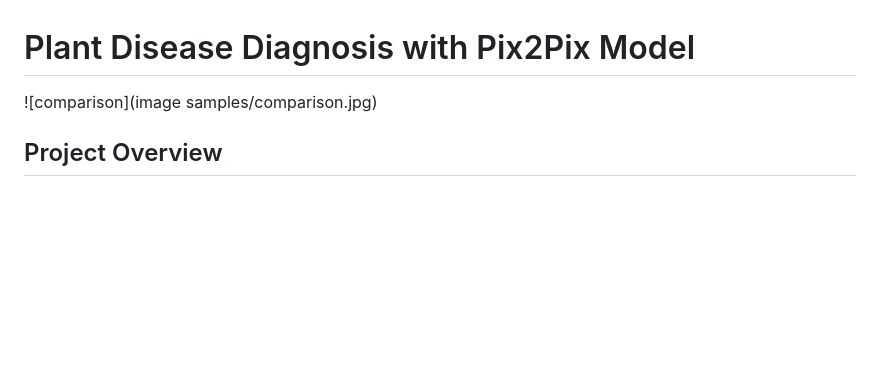
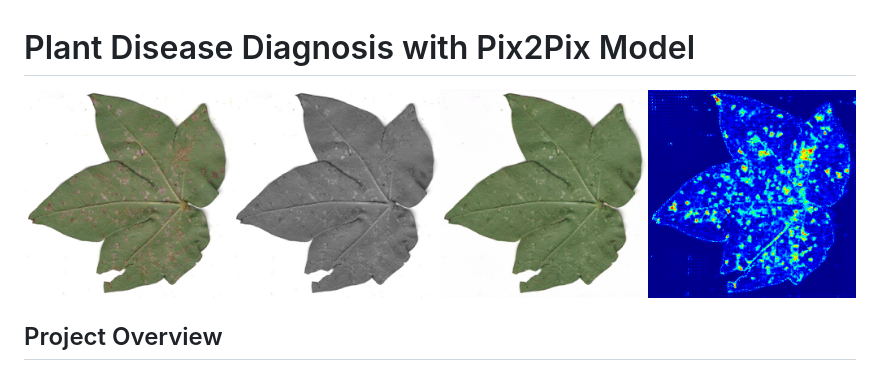
Before and after one commit to GioLeiren/LeafAI-Unsupervised-Plant-Disease-Diagnosis-with-Generative-Models, a Markdown page: README.md, the part around the change. Rendered like a GitHub page; blank space fills up the shorter version.

```diff
--- a/README.md
+++ b/README.md
@@ -1,6 +1,6 @@
 # Plant Disease Diagnosis with Pix2Pix Model
 
-![comparison](image samples/comparison.jpg)
+![comparison](images/comparison.jpg)
 
 ## Project Overview
 This repository contains the implementation of a generative AI model for diagnosing plant leaf diseases. The approach is based on the work of [Katafuchi and Tokunaga (2020)](https://arxiv.org/pdf/2011.14306), utilizing a pix2pix model for generating healthy plant leaves and detecting anomalies by comparing color differences between healthy and diseased leaves. The goal is to create a system that can automatically diagnose diseases in plants using an unsupervised anomaly detection method.
```
